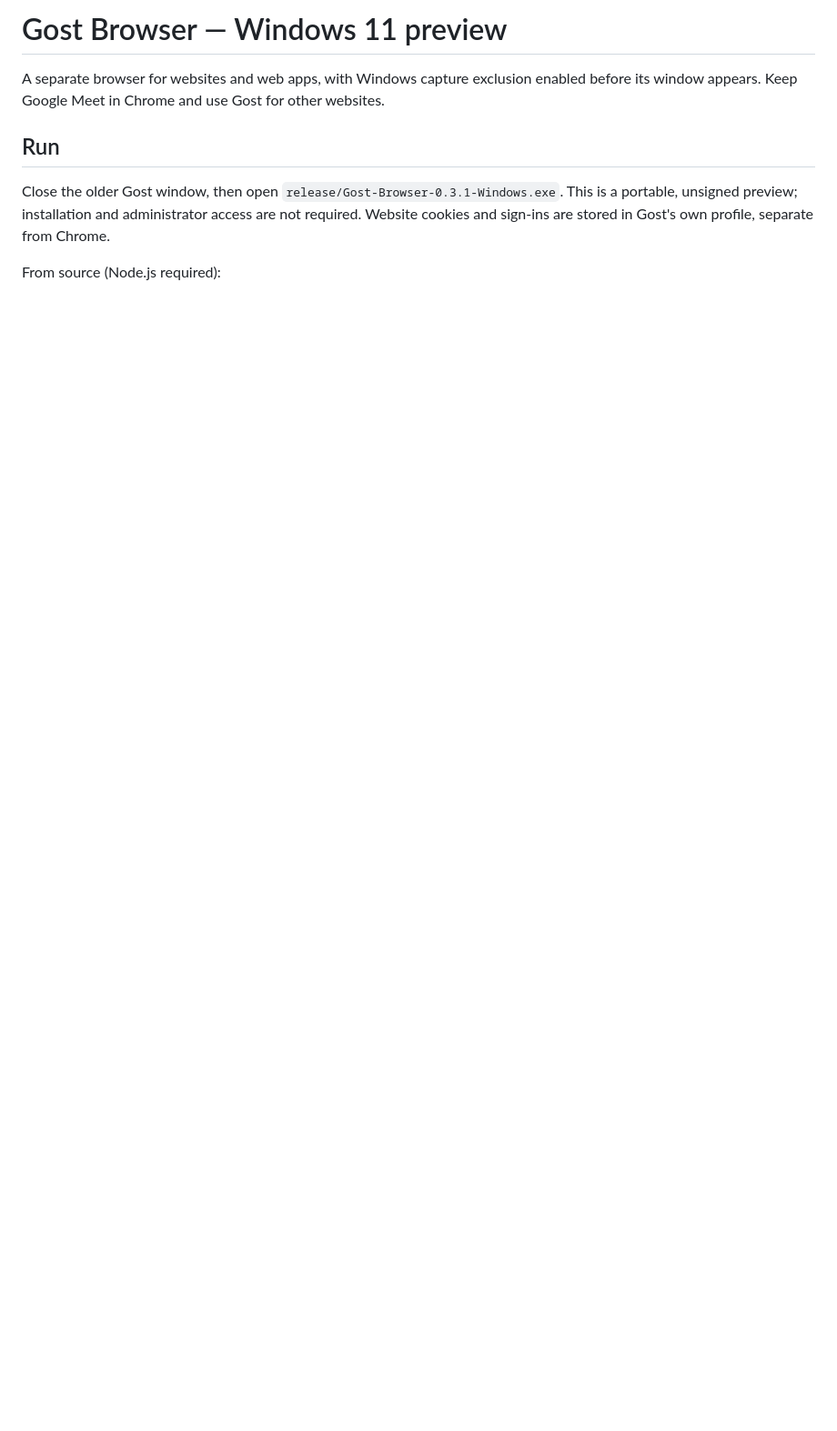
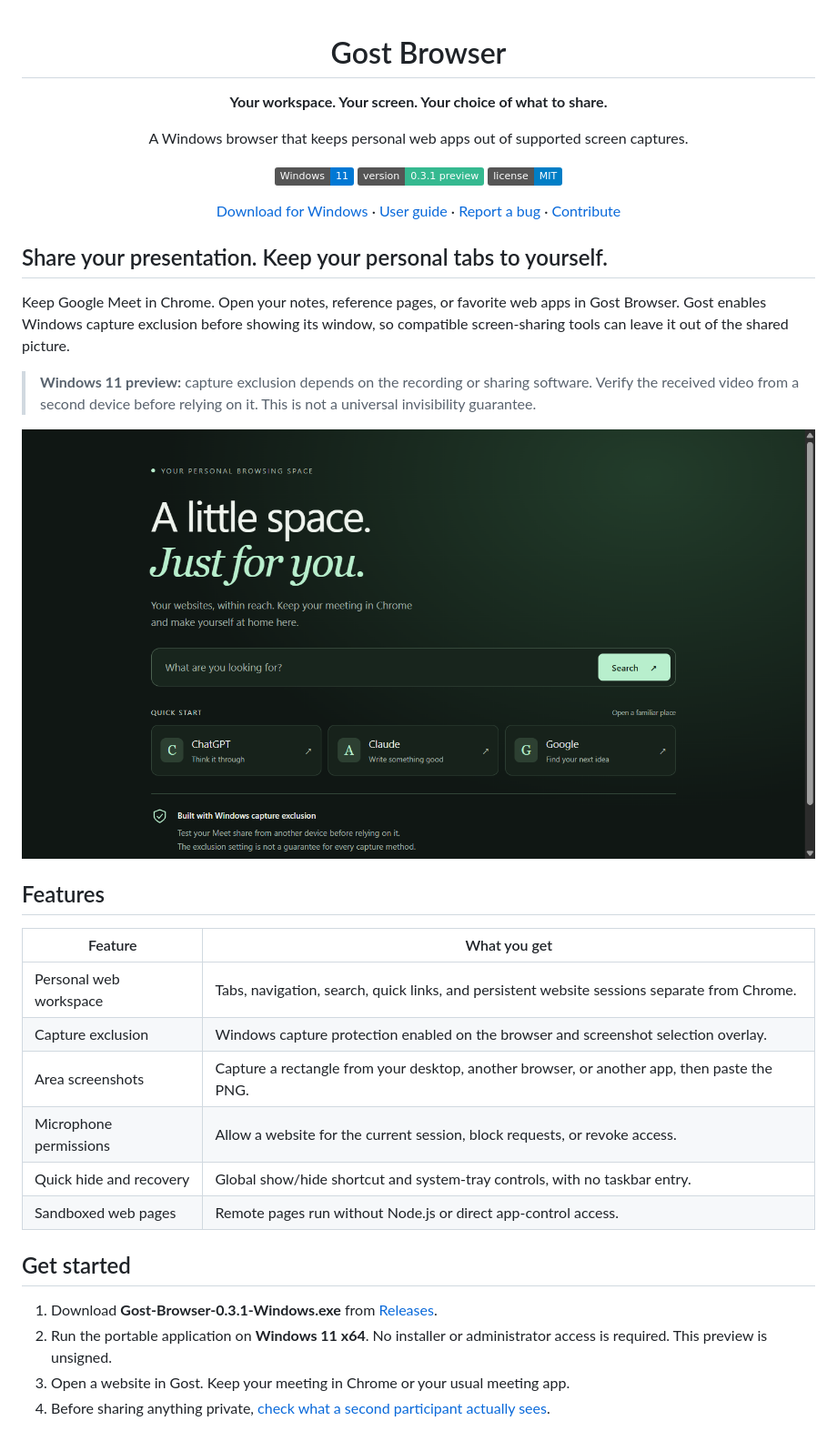
Before and after one commit to Hassani0x/GhostBrowser, a Markdown page: README.md, the part around one of its changes. Shown at 91% size. Rendered like a GitHub page; pictures changed too: docs/browser-preview.png (added); badges without logos; blank space fills up the shorter version.

Commit message:
Prepare public MIT project documentation and preview guide

```diff
--- a/README.md
+++ b/README.md
@@ -1,9 +1,40 @@
-# Gost Browser — Windows 11 preview
+<div align="center">
 
-A separate browser for websites and web apps, with Windows capture exclusion enabled before its window appears. Keep Google Meet in Chrome and use Gost for other websites.
+# Gost Browser
 
-## Run
+**Your workspace. Your screen. Your choice of what to share.**
 
-Close the older Gost window, then open `release/Gost-Browser-0.3.1-Windows.exe`. This is a portable, unsigned preview; installation and administrator access are not required. Website cookies and sign-ins are stored in Gost's own profile, separate from Chrome.
+A Windows browser that keeps personal web apps out of supported screen captures.
 
-From source (Node.js required):
+![Windows 11](https://img.shields.io/badge/Windows-11-0078D4) ![Preview](https://img.shields.io/badge/version-0.3.1_preview-35b990) ![MIT license](https://img.shields.io/badge/license-MIT-blue)
+
+[Download for Windows](../../releases/latest) · [User guide](docs/USER_GUIDE.md) · [Report a bug](../../issues) · [Contribute](CONTRIBUTING.md)
+
+</div>
+
+## Share your presentation. Keep your personal tabs to yourself.
+
+Keep Google Meet in Chrome. Open your notes, reference pages, or favorite web apps in Gost Browser. Gost enables Windows capture exclusion before showing its window, so compatible screen-sharing tools can leave it out of the shared picture.
+
+> **Windows 11 preview:** capture exclusion depends on the recording or sharing software. Verify the received video from a second device before relying on it. This is not a universal invisibility guarantee.
+
+![Gost Browser start page](docs/browser-preview.png)
+
+## Features
+
+| Feature | What you get |
+| --- | --- |
+| Personal web workspace | Tabs, navigation, search, quick links, and persistent website sessions separate from Chrome. |
+| Capture exclusion | Windows capture protection enabled on the browser and screenshot selection overlay. |
+| Area screenshots | Capture a rectangle from your desktop, another browser, or another app, then paste the PNG. |
+| Microphone permissions | Allow a website for the current session, block requests, or revoke access. |
+| Quick hide and recovery | Global show/hide shortcut and system-tray controls, with no taskbar entry. |
+| Sandboxed web pages | Remote pages run without Node.js or direct app-control access. |
+
+## Get started
+
+1. Download **Gost-Browser-0.3.1-Windows.exe** from [Releases](../../releases/latest).
+2. Run the portable application on **Windows 11 x64**. No installer or administrator access is required. This preview is unsigned.
+3. Open a website in Gost. Keep your meeting in Chrome or your usual meeting app.
+4. Before sharing anything private, [check what a second participant actually sees](docs/USER_GUIDE.md#verify-your-google-meet-setup).
+
```
Also changed, not shown: other parts of README.md (+66 -47 lines), CHANGELOG.md (added, +24 -0 lines), CONTRIBUTING.md (added, +23 -0 lines), SECURITY.md (added, +9 -0 lines), docs/USER_GUIDE.md (added, +75 -0 lines), 1 other file.
